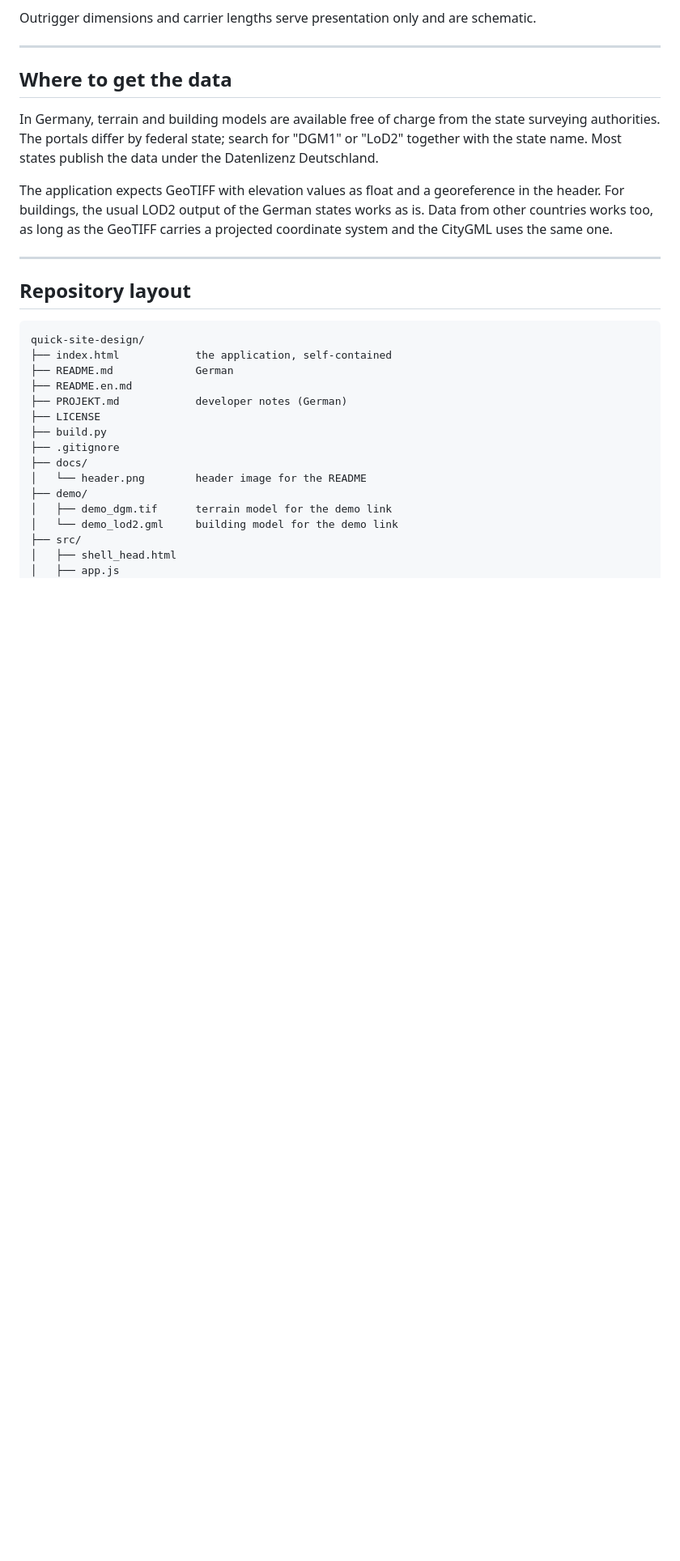
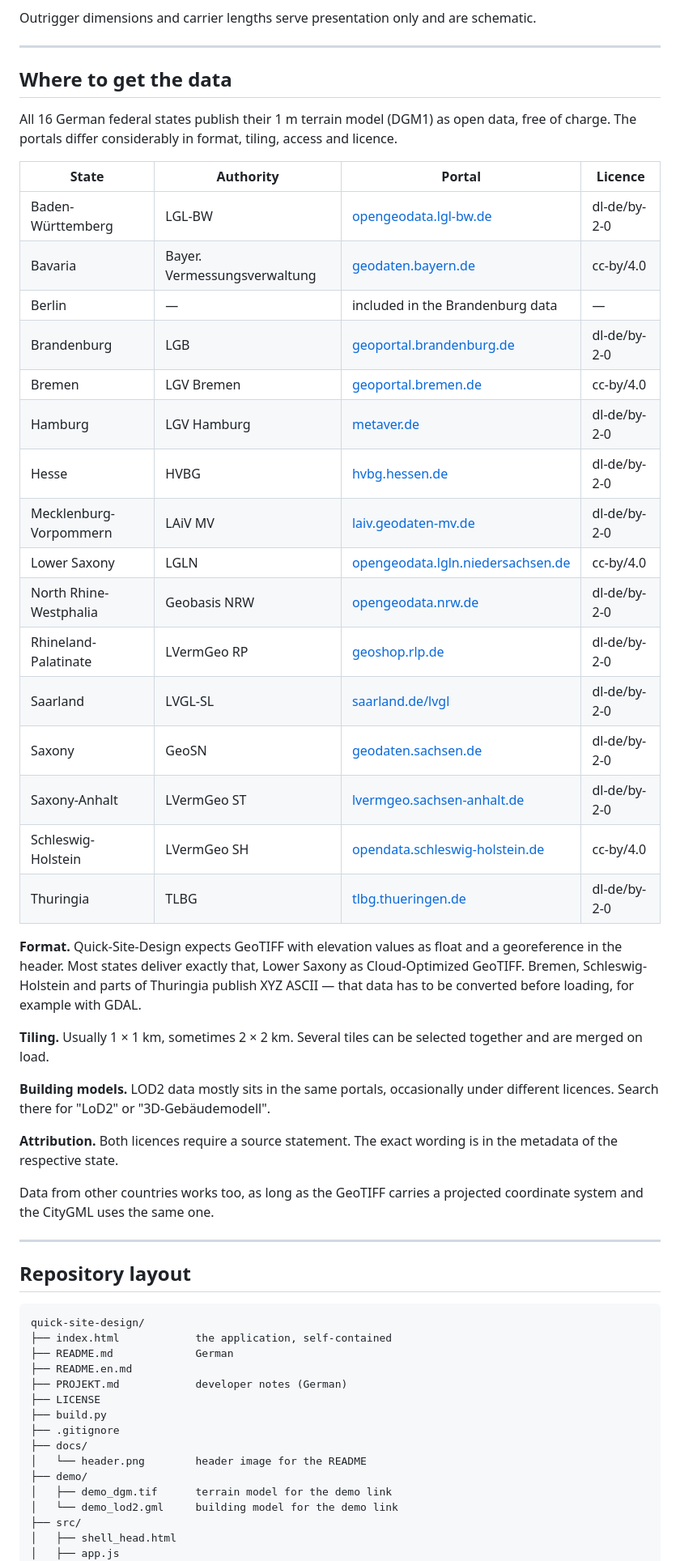
Before and after one commit to Mucnese/Quick-Site-Design, a Markdown page: README.en.md, the part around one of its changes. Shown at 81% size. GitHub-like rendering; blank space fills up the shorter version.

```diff
--- a/README.en.md
+++ b/README.en.md
@@ -101,15 +101,46 @@ schematic.
 
 ## Where to get the data
 
-In Germany, terrain and building models are available free of charge from the
-state surveying authorities. The portals differ by federal state; search for
-"DGM1" or "LoD2" together with the state name. Most states publish the data
-under the Datenlizenz Deutschland.
+All 16 German federal states publish their 1 m terrain model (DGM1) as open
+data, free of charge. The portals differ considerably in format, tiling, access
+and licence.
 
-The application expects GeoTIFF with elevation values as float and a
-georeference in the header. For buildings, the usual LOD2 output of the German
-states works as is. Data from other countries works too, as long as the GeoTIFF
-carries a projected coordinate system and the CityGML uses the same one.
+| State | Authority | Portal | Licence |
+|---|---|---|---|
+| Baden-Württemberg | LGL-BW | [opengeodata.lgl-bw.de](https://opengeodata.lgl-bw.de/) | dl-de/by-2-0 |
+| Bavaria | Bayer. Vermessungsverwaltung | [geodaten.bayern.de](https://geodaten.bayern.de/opengeodata/OpenDataDetail.html?pn=dgm1) | cc-by/4.0 |
+| Berlin | — | included in the Brandenburg data | — |
+| Brandenburg | LGB | [geoportal.brandenburg.de](https://geoportal.brandenburg.de/) | dl-de/by-2-0 |
+| Bremen | LGV Bremen | [geoportal.bremen.de](https://geoportal.bremen.de/geoportal/) | cc-by/4.0 |
+| Hamburg | LGV Hamburg | [metaver.de](https://metaver.de/trefferanzeige?docuuid=A39B4E86-15E2-4BF7-BA82-66F9913D5640) | dl-de/by-2-0 |
+| Hesse | HVBG | [hvbg.hessen.de](https://hvbg.hessen.de/landesvermessung/geotopographie/3d-daten/digitale-gelaendemodelle) | dl-de/by-2-0 |
+| Mecklenburg-Vorpommern | LAiV MV | [laiv.geodaten-mv.de](https://laiv.geodaten-mv.de/afgvk/Geotopographie/Download?produkt=DGM1) | dl-de/by-2-0 |
+| Lower Saxony | LGLN | [opengeodata.lgln.niedersachsen.de](https://opengeodata.lgln.niedersachsen.de/) | cc-by/4.0 |
+| North Rhine-Westphalia | Geobasis NRW | [opengeodata.nrw.de](https://www.opengeodata.nrw.de/produkte/geobasis/hm/dgm1_tiff/) | dl-de/by-2-0 |
+| Rhineland-Palatinate | LVermGeo RP | [geoshop.rlp.de](https://geoshop.rlp.de/opendata-dgm1.html) | dl-de/by-2-0 |
+| Saarland | LVGL-SL | [saarland.de/lvgl](https://www.saarland.de/lvgl/DE/themen-aufgaben/themen/geotopographie/digitalegelaendemodelle/digitalegelaendemodelle) | dl-de/by-2-0 |
+| Saxony | GeoSN | [geodaten.sachsen.de](https://www.geodaten.sachsen.de/downloadbereich-digitale-hoehenmodelle-4851.html) | dl-de/by-2-0 |
+| Saxony-Anhalt | LVermGeo ST | [lvermgeo.sachsen-anhalt.de](https://www.lvermgeo.sachsen-anhalt.de/de/gdp-dgm-dom-lsa.html) | dl-de/by-2-0 |
+| Schleswig-Holstein | LVermGeo SH | [opendata.schleswig-holstein.de](https://opendata.schleswig-holstein.de/dataset/digitales-gelandemodell-1-dgm1) | cc-by/4.0 |
+| Thuringia | TLBG | [tlbg.thueringen.de](https://tlbg.thueringen.de/geobasisdaten/3d-informationen/digitale-gelaendemodelle) | dl-de/by-2-0 |
+
+**Format.** Quick-Site-Design expects GeoTIFF with elevation values as float
+and a georeference in the header. Most states deliver exactly that, Lower
+Saxony as Cloud-Optimized GeoTIFF. Bremen, Schleswig-Holstein and parts of
+Thuringia publish XYZ ASCII — that data has to be converted before loading,
+for example with GDAL.
+
+**Tiling.** Usually 1 × 1 km, sometimes 2 × 2 km. Several tiles can be selected
+together and are merged on load.
+
+**Building models.** LOD2 data mostly sits in the same portals, occasionally
+under different licences. Search there for "LoD2" or "3D-Gebäudemodell".
+
+**Attribution.** Both licences require a source statement. The exact wording is
+in the metadata of the respective state.
+
+Data from other countries works too, as long as the GeoTIFF carries a projected
+coordinate system and the CityGML uses the same one.
 
 ---
 
```
Also changed, not shown: other parts of README.en.md (+2 -2 lines), DATENQUELLEN.md (added, +170 -0 lines), README.md (+38 -8 lines).
